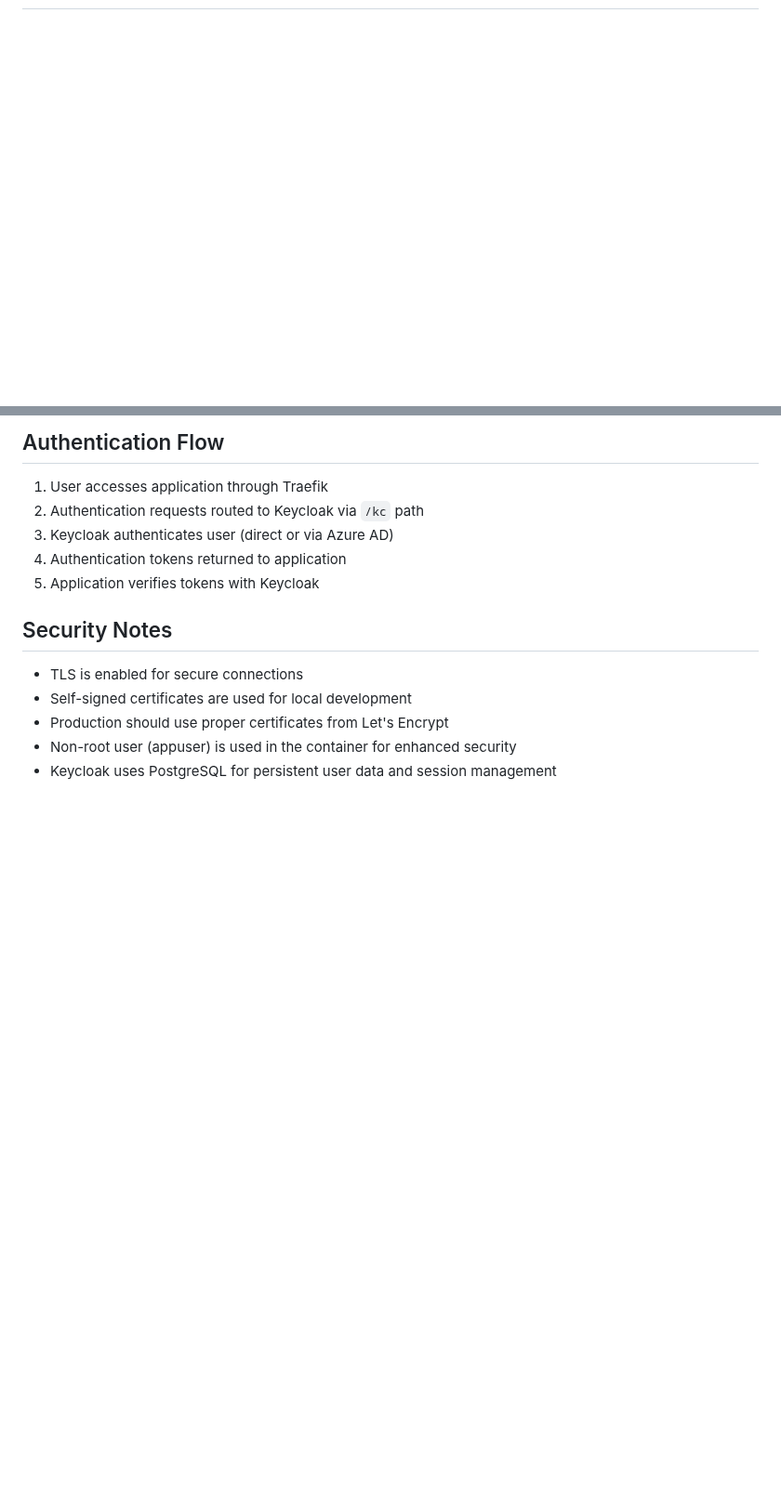
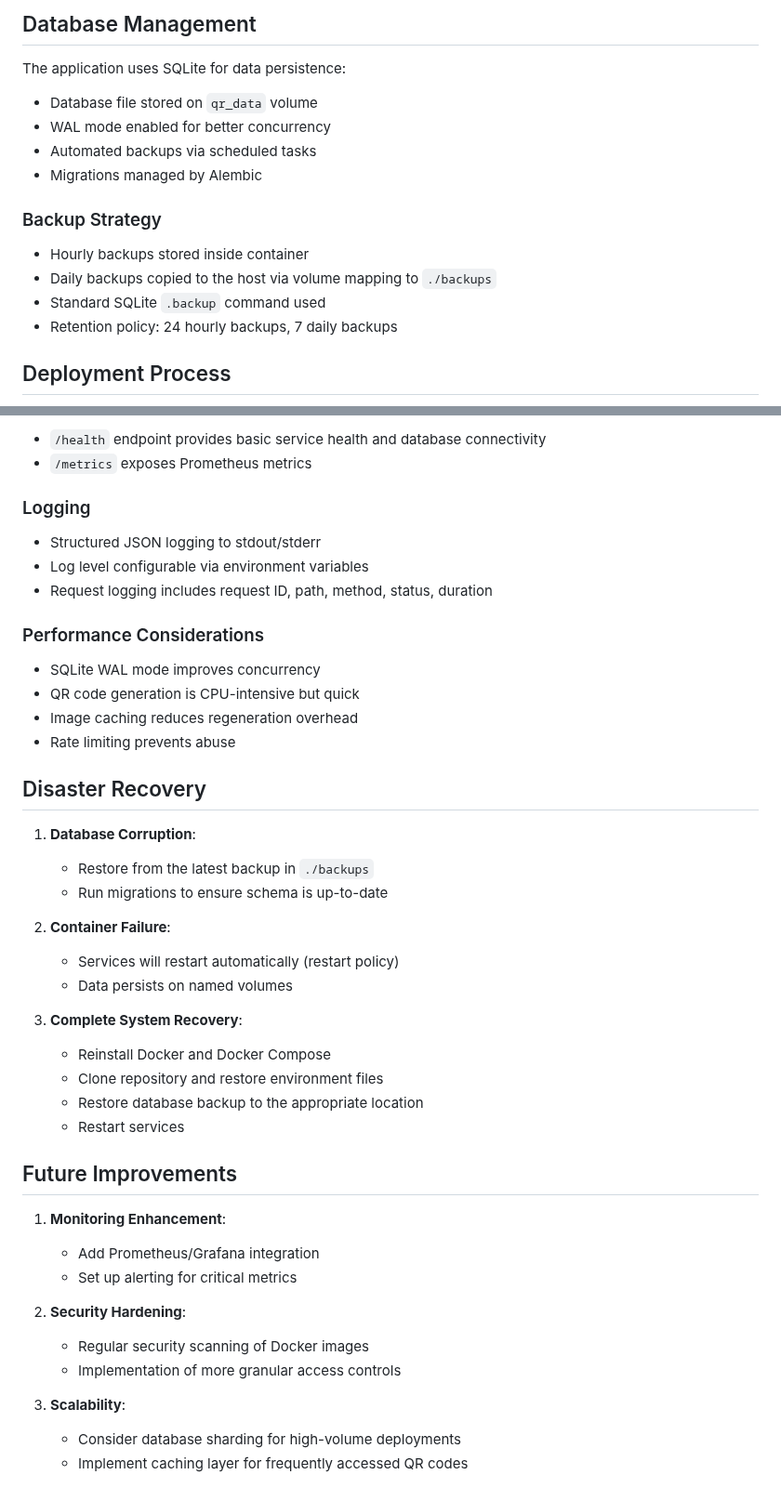
Before and after one commit to gsinghjay/mvp_qr_gen, a Markdown page: INFRASTRUCTURE.md, 2 parts joined by grey strips. Shown at 93% size. Rendered like a GitHub page; blank space fills up the shorter version.

````diff
--- a/INFRASTRUCTURE.md
+++ b/INFRASTRUCTURE.md
@@ -2,3 +88,20 @@
+## Database Management
+
+The application uses SQLite for data persistence:
+
+- Database file stored on `qr_data` volume
+- WAL mode enabled for better concurrency
+- Automated backups via scheduled tasks
+- Migrations managed by Alembic
+
+### Backup Strategy
+
+- Hourly backups stored inside container
+- Daily backups copied to the host via volume mapping to `./backups`
+- Standard SQLite `.backup` command used
+- Retention policy: 24 hourly backups, 7 daily backups
+
+## Deployment Process
 
 ```mermaid
 flowchart TD
@@ -147,14 +153,46 @@ flowchart TD
 
-## Authentication Flow
-1. User accesses application through Traefik
-2. Authentication requests routed to Keycloak via `/kc` path
-3. Keycloak authenticates user (direct or via Azure AD)
-4. Authentication tokens returned to application
-5. Application verifies tokens with Keycloak
+- `/health` endpoint provides basic service health and database connectivity
+- `/metrics` exposes Prometheus metrics
 
-## Security Notes
-- TLS is enabled for secure connections
-- Self-signed certificates are used for local development
-- Production should use proper certificates from Let's Encrypt
-- Non-root user (appuser) is used in the container for enhanced security
-- Keycloak uses PostgreSQL for persistent user data and session management
+### Logging
+
+- Structured JSON logging to stdout/stderr
+- Log level configurable via environment variables
+- Request logging includes request ID, path, method, status, duration
+
+### Performance Considerations
+
+- SQLite WAL mode improves concurrency
+- QR code generation is CPU-intensive but quick
+- Image caching reduces regeneration overhead
+- Rate limiting prevents abuse
+
+## Disaster Recovery
+
+1. **Database Corruption**:
+   - Restore from the latest backup in `./backups`
+   - Run migrations to ensure schema is up-to-date
+
+2. **Container Failure**:
+   - Services will restart automatically (restart policy)
+   - Data persists on named volumes
+
+3. **Complete System Recovery**:
+   - Reinstall Docker and Docker Compose
+   - Clone repository and restore environment files
+   - Restore database backup to the appropriate location
+   - Restart services
+
+## Future Improvements
+
+1. **Monitoring Enhancement**:
+   - Add Prometheus/Grafana integration
+   - Set up alerting for critical metrics
+
+2. **Security Hardening**:
+   - Regular security scanning of Docker images
+   - Implementation of more granular access controls
+
+3. **Scalability**:
+   - Consider database sharding for high-volume deployments
+   - Implement caching layer for frequently accessed QR codes
````
Also changed, not shown: other parts of INFRASTRUCTURE.md (+120 -131 lines).
